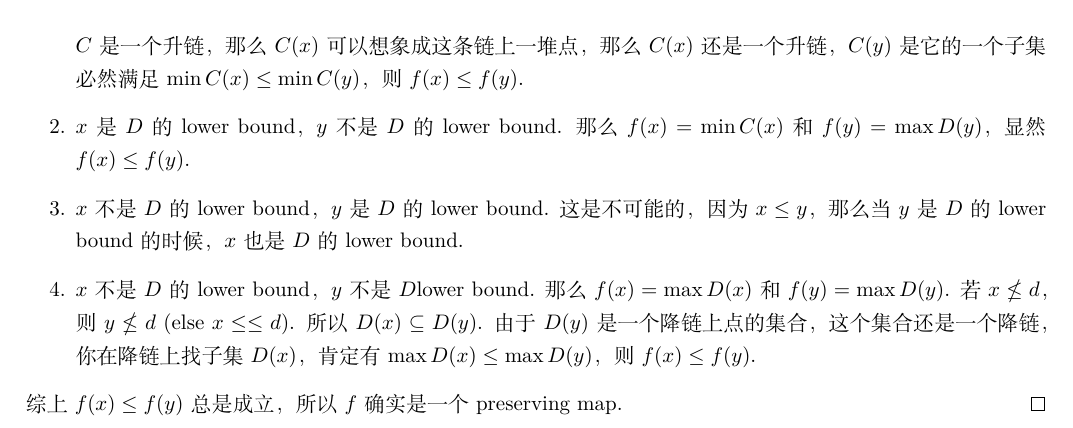
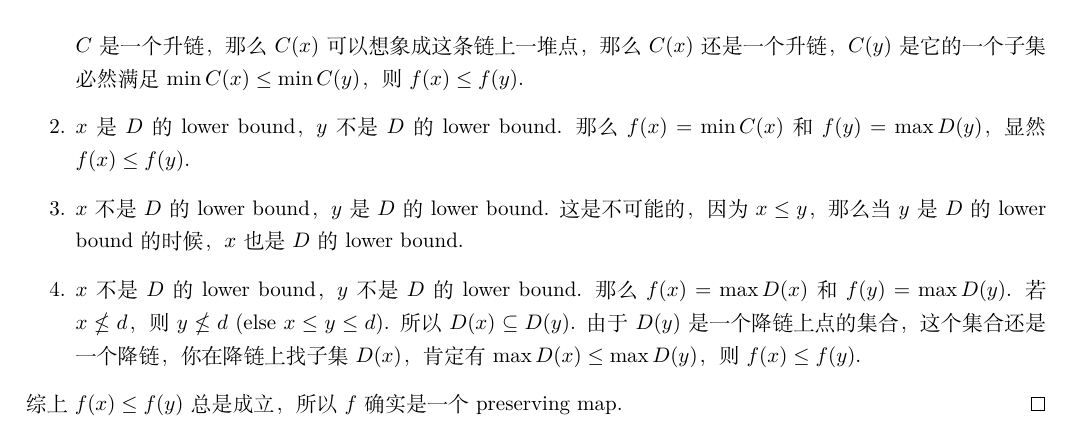
Before and after one commit to m4p1e/algebra, a LaTeX document (lattice.tex): part of page 19 of 19, cut so that both start at the same text. Compiled offline with XeLaTeX.

Commit message:
fix typo

```diff
--- a/lattice.tex
+++ b/lattice.tex
@@ -736,7 +736,7 @@ $$
 	$C$是一个升链，那么$C(x)$可以想象成这条链上一堆点，那么$C(x)$还是一个升链，$C(y)$是它的一个子集必然满足$\min C(x) \leq \min C(y)$，则$f(x) \leq f(y)$.
 	\item $x$是$D$的lower bound，$y$不是$D$的lower bound. 那么$f(x) = \min C(x)$和$f(y) = \max D(y)$，显然$f(x) \leq f(y)$.
 	\item $x$不是$D$的lower bound，$y$是$D$的lower bound. 这是不可能的，因为$x \leq y$，那么当$y$是$D$的lower bound的时候，$x$也是$D$的lower bound.
-	\item $x$不是$D$的lower bound，$y$不是$D$lower bound. 那么$f(x) = \max D(x)$和$f(y) = \max D(y)$. 若$x \nleq d$，则$y \nleq d$ (else $x \leq \leq d$). 所以$D(x) \subseteq D(y)$. 由于$D(y)$是一个降链上点的集合，这个集合还是一个降链，你在降链上找子集$D(x)$，肯定有$\max D(x) \leq \max D(y)$，则$f(x) \leq f(y)$.
+	\item $x$不是$D$的lower bound，$y$不是$D$的lower bound. 那么$f(x) = \max D(x)$和$f(y) = \max D(y)$. 若$x \nleq d$，则$y \nleq d$ (else $x \leq y \leq d$). 所以$D(x) \subseteq D(y)$. 由于$D(y)$是一个降链上点的集合，这个集合还是一个降链，你在降链上找子集$D(x)$，肯定有$\max D(x) \leq \max D(y)$，则$f(x) \leq f(y)$.
 \end{enumerate}
 综上$f(x) \leq f(y)$总是成立，所以$f$确实是一个preserving map.
 \end{proof}
```
Also changed, not shown: lattice.pdf.
